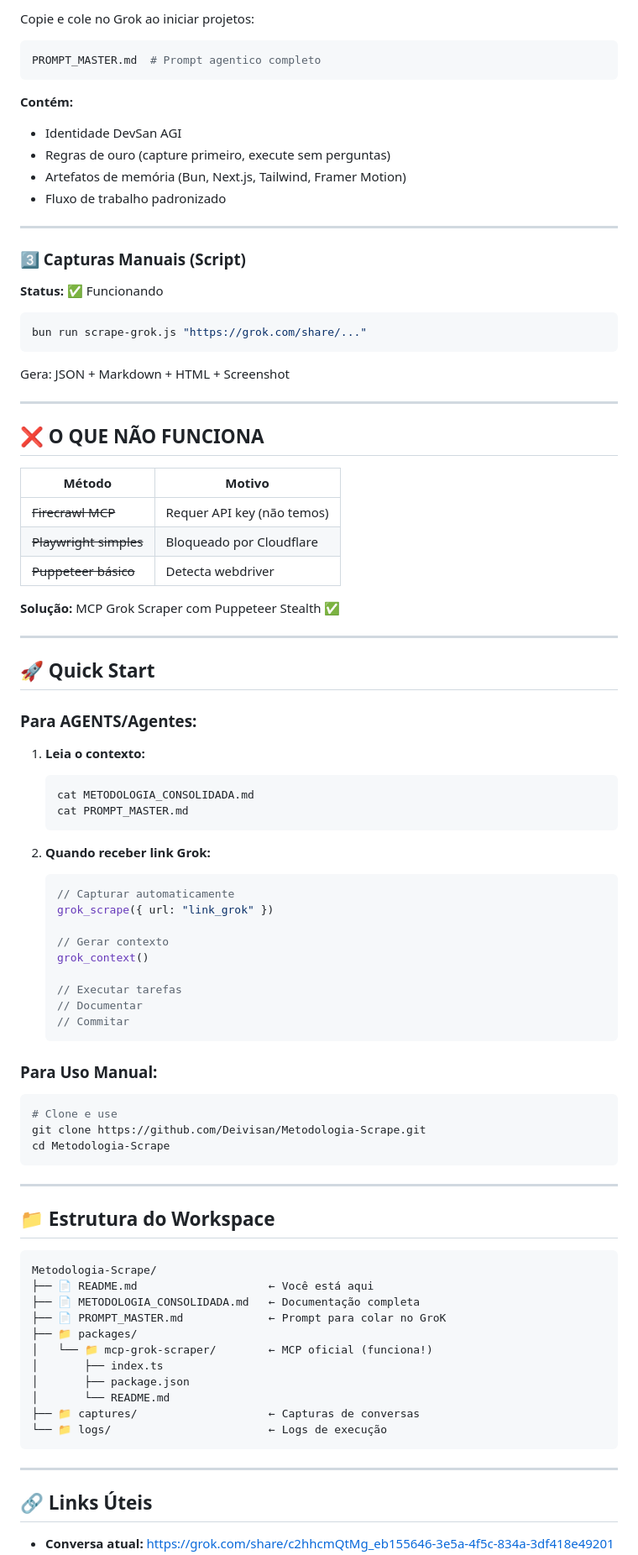
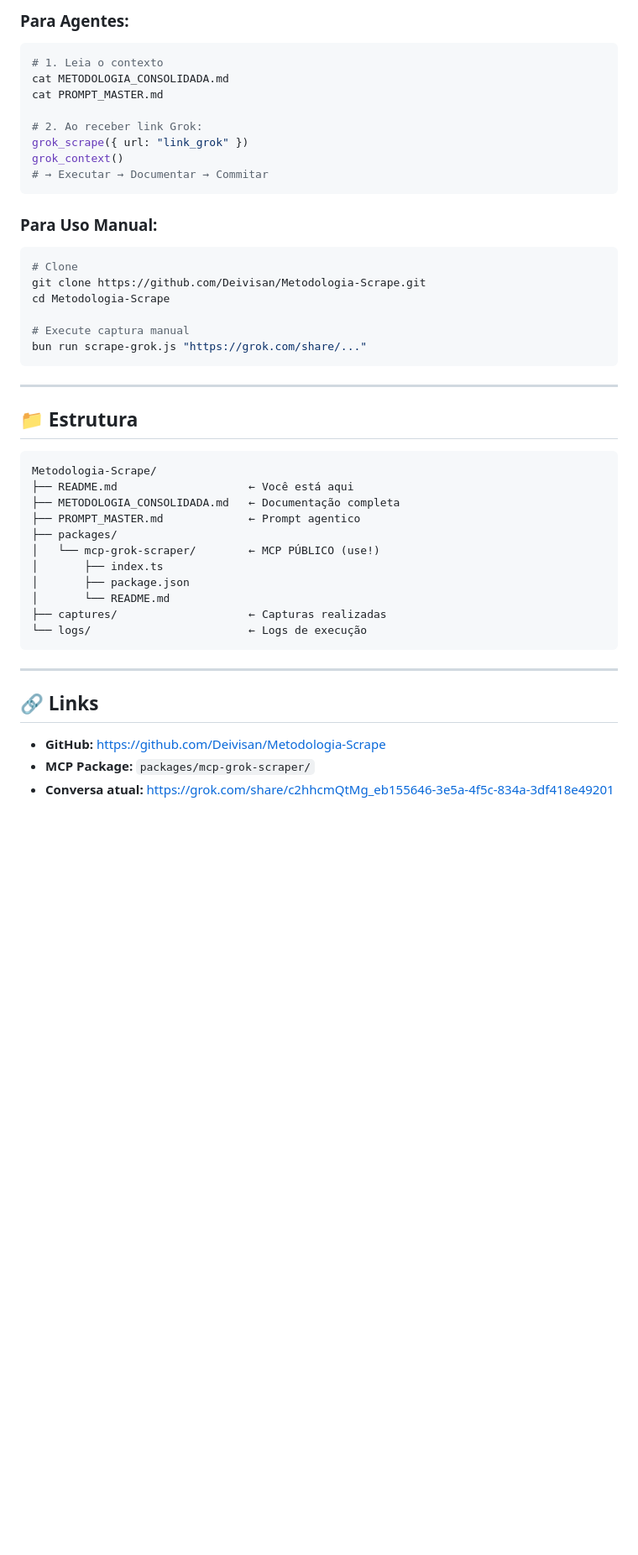
Before and after one commit to Deivisan/Metodologia-Scrape, a Markdown page: README.md, the part around one of its changes. Shown at 84% size. Drawn GitHub-style; blank space fills up the shorter version.

````diff
--- a/README.md
+++ b/README.md
@@ -34,91 +83,50 @@ grok_read(uuid)           // Lê captura existente
 
-Copie e cole no Grok ao iniciar projetos:
-```bash
-PROMPT_MASTER.md  # Prompt agentico completo
-```
-
-**Contém:**
-- Identidade DevSan AGI
-- Regras de ouro (capture primeiro, execute sem perguntas)
-- Artefatos de memória (Bun, Next.js, Tailwind, Framer Motion)
-- Fluxo de trabalho padronizado
-
----
-
-### 3️⃣ Capturas Manuais (Script)
-**Status:** ✅ Funcionando
+### Para Agentes:
 
 ```bash
-bun run scrape-grok.js "https://grok.com/share/..."
+# 1. Leia o contexto
+cat METODOLOGIA_CONSOLIDADA.md
+cat PROMPT_MASTER.md
+
+# 2. Ao receber link Grok:
+grok_scrape({ url: "link_grok" })
+grok_context()
+# → Executar → Documentar → Commitar
 ```
-
-Gera: JSON + Markdown + HTML + Screenshot
-
----
-
-## ❌ O QUE NÃO FUNCIONA
-
-| Método | Motivo |
-|--------|--------|
-| ~~Firecrawl MCP~~ | Requer API key (não temos) |
-| ~~Playwright simples~~ | Bloqueado por Cloudflare |
-| ~~Puppeteer básico~~ | Detecta webdriver |
-
-**Solução:** MCP Grok Scraper com Puppeteer Stealth ✅
-
----
-
-## 🚀 Quick Start
-
-### Para AGENTS/Agentes:
-
-1. **Leia o contexto:**
-   ```bash
-   cat METODOLOGIA_CONSOLIDADA.md
-   cat PROMPT_MASTER.md
-   ```
-
-2. **Quando receber link Grok:**
-   ```typescript
-   // Capturar automaticamente
-   grok_scrape({ url: "link_grok" })
-
-   // Gerar contexto
-   grok_context()
-
-   // Executar tarefas
-   // Documentar
-   // Commitar
-   ```
 
 ### Para Uso Manual:
 
 ```bash
-# Clone e use
+# Clone
 git clone https://github.com/Deivisan/Metodologia-Scrape.git
 cd Metodologia-Scrape
+
+# Execute captura manual
+bun run scrape-grok.js "https://grok.com/share/..."
 ```
 
 ---
 
-## 📁 Estrutura do Workspace
+## 📁 Estrutura
 
 ```
 Metodologia-Scrape/
-├── 📄 README.md                    ← Você está aqui
-├── 📄 METODOLOGIA_CONSOLIDADA.md   ← Documentação completa
-├── 📄 PROMPT_MASTER.md             ← Prompt para colar no GroK
-├── 📁 packages/
-│   └── 📁 mcp-grok-scraper/        ← MCP oficial (funciona!)
+├── README.md                    ← Você está aqui
+├── METODOLOGIA_CONSOLIDADA.md   ← Documentação completa
+├── PROMPT_MASTER.md             ← Prompt agentico
+├── packages/
+│   └── mcp-grok-scraper/        ← MCP PÚBLICO (use!)
 │       ├── index.ts
 │       ├── package.json
 │       └── README.md
-├── 📁 captures/                    ← Capturas de conversas
-└── 📁 logs/                        ← Logs de execução
+├── captures/                    ← Capturas realizadas
+└── logs/                        ← Logs de execução
 ```
 
 ---
 
-## 🔗 Links Úteis
+## 🔗 Links
 
+- **GitHub:** https://github.com/Deivisan/Metodologia-Scrape
+- **MCP Package:** `packages/mcp-grok-scraper/`
 - **Conversa atual:** https://grok.com/share/c2hhcmQtMg_eb155646-3e5a-4f5c-834a-3df418e49201
````
Also changed, not shown: other parts of README.md (+63 -16 lines).
